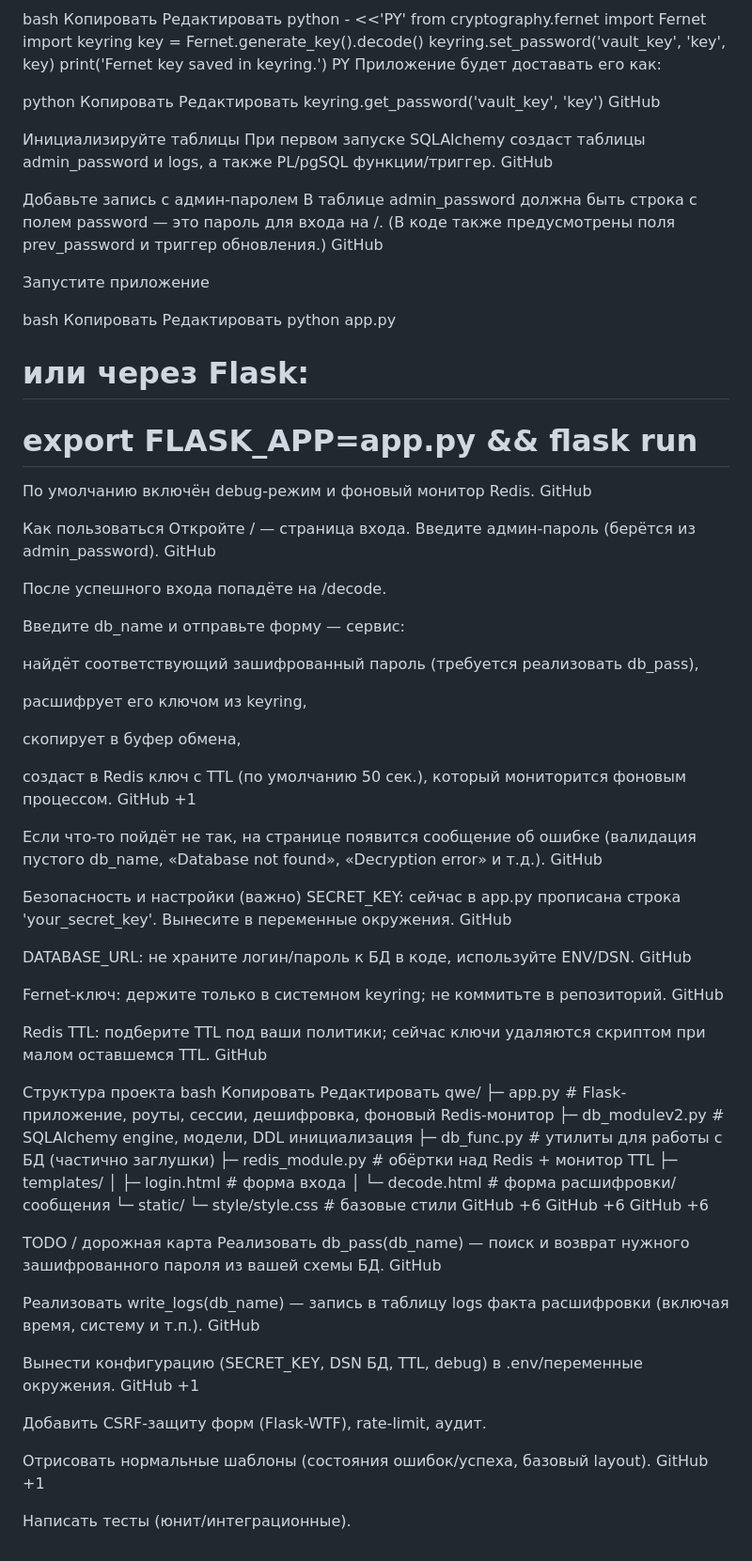
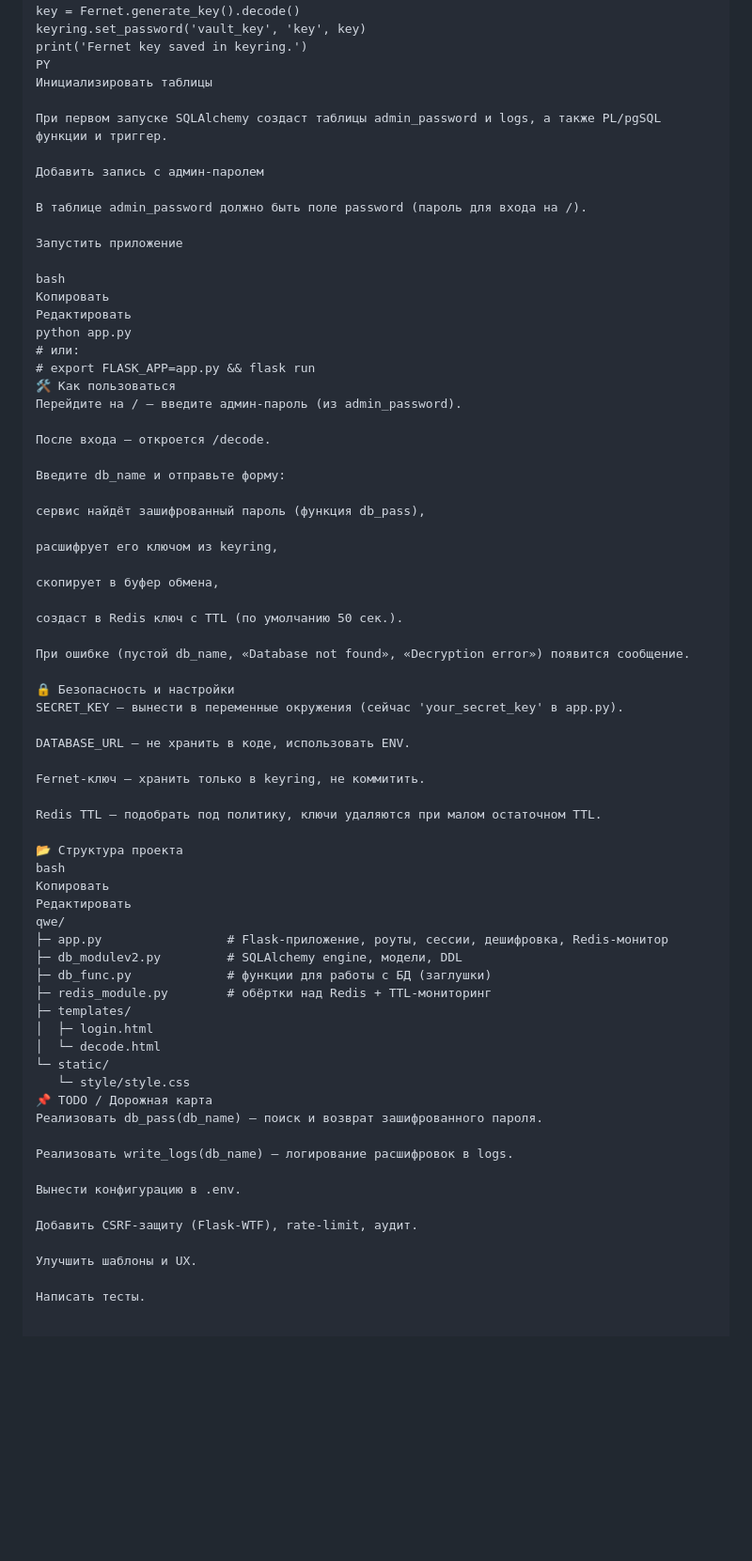
Before and after one commit to brizten/qwe, a Markdown page: README.md, the part around the change printed below. Shown: that part at 94% size. Drawn GitHub-style; blank space fills up the shorter version.

```diff
--- a/README.md
+++ b/README.md
@@ -91,103 +80,71 @@ key = Fernet.generate_key().decode()
 keyring.set_password('vault_key', 'key', key)
 print('Fernet key saved in keyring.')
 PY
-Приложение будет доставать его как:
+Инициализировать таблицы
 
-python
-Копировать
-Редактировать
-keyring.get_password('vault_key', 'key')
-GitHub
+При первом запуске SQLAlchemy создаст таблицы admin_password и logs, а также PL/pgSQL функции и триггер.
 
-Инициализируйте таблицы
-При первом запуске SQLAlchemy создаст таблицы admin_password и logs, а также PL/pgSQL функции/триггер.
-GitHub
+Добавить запись с админ-паролем
 
-Добавьте запись с админ-паролем
-В таблице admin_password должна быть строка с полем password — это пароль для входа на /. (В коде также предусмотрены поля prev_password и триггер обновления.)
-GitHub
+В таблице admin_password должно быть поле password (пароль для входа на /).
 
-Запустите приложение
+Запустить приложение
 
 bash
 Копировать
 Редактировать
 python app.py
-# или через Flask:
+# или:
 # export FLASK_APP=app.py && flask run
-По умолчанию включён debug-режим и фоновый монитор Redis.
-GitHub
+🛠 Как пользоваться
+Перейдите на / — введите админ-пароль (из admin_password).
 
-Как пользоваться
-Откройте / — страница входа. Введите админ-пароль (берётся из admin_password).
-GitHub
+После входа — откроется /decode.
 
-После успешного входа попадёте на /decode.
+Введите db_name и отправьте форму:
 
-Введите db_name и отправьте форму — сервис:
-
-найдёт соответствующий зашифрованный пароль (требуется реализовать db_pass),
+сервис найдёт зашифрованный пароль (функция db_pass),
 
 расшифрует его ключом из keyring,
 
 скопирует в буфер обмена,
 
-создаст в Redis ключ с TTL (по умолчанию 50 сек.), который мониторится фоновым процессом.
-GitHub
-+1
+создаст в Redis ключ с TTL (по умолчанию 50 сек.).
 
-Если что-то пойдёт не так, на странице появится сообщение об ошибке (валидация пустого db_name, «Database not found», «Decryption error» и т.д.).
-GitHub
+При ошибке (пустой db_name, «Database not found», «Decryption error») появится сообщение.
 
-Безопасность и настройки (важно)
-SECRET_KEY: сейчас в app.py прописана строка 'your_secret_key'. Вынесите в переменные окружения.
-GitHub
+🔒 Безопасность и настройки
+SECRET_KEY — вынести в переменные окружения (сейчас 'your_secret_key' в app.py).
 
-DATABASE_URL: не храните логин/пароль к БД в коде, используйте ENV/DSN.
-GitHub
+DATABASE_URL — не хранить в коде, использовать ENV.
 
-Fernet-ключ: держите только в системном keyring; не коммитьте в репозиторий.
-GitHub
+Fernet-ключ — хранить только в keyring, не коммитить.
 
-Redis TTL: подберите TTL под ваши политики; сейчас ключи удаляются скриптом при малом оставшемся TTL.
-GitHub
+Redis TTL — подобрать под политику, ключи удаляются при малом остаточном TTL.
 
-Структура проекта
+📂 Структура проекта
 bash
 Копировать
 Редактировать
 qwe/
-├─ app.py                 # Flask-приложение, роуты, сессии, дешифровка, фоновый Redis-монитор
-├─ db_modulev2.py         # SQLAlchemy engine, модели, DDL инициализация
-├─ db_func.py             # утилиты для работы с БД (частично заглушки)
-├─ redis_module.py        # обёртки над Redis + монитор TTL
+├─ app.py                 # Flask-приложение, роуты, сессии, дешифровка, Redis-монитор
+├─ db_modulev2.py         # SQLAlchemy engine, модели, DDL
+├─ db_func.py             # функции для работы с БД (заглушки)
+├─ redis_module.py        # обёртки над Redis + TTL-мониторинг
 ├─ templates/
-│  ├─ login.html          # форма входа
-│  └─ decode.html         # форма расшифровки/сообщения
+│  ├─ login.html
+│  └─ decode.html
 └─ static/
-   └─ style/style.css     # базовые стили
-GitHub
-+6
-GitHub
-+6
-GitHub
-+6
+   └─ style/style.css
+📌 TODO / Дорожная карта
+Реализовать db_pass(db_name) — поиск и возврат зашифрованного пароля.
 
-TODO / дорожная карта
-Реализовать db_pass(db_name) — поиск и возврат нужного зашифрованного пароля из вашей схемы БД.
-GitHub
+Реализовать write_logs(db_name) — логирование расшифровок в logs.
 
-Реализовать write_logs(db_name) — запись в таблицу logs факта расшифровки (включая время, систему и т.п.).
-GitHub
+Вынести конфигурацию в .env.
 
-Вынести конфигурацию (SECRET_KEY, DSN БД, TTL, debug) в .env/переменные окружения.
-GitHub
-+1
+Добавить CSRF-защиту (Flask-WTF), rate-limit, аудит.
 
-Добавить CSRF-защиту форм (Flask-WTF), rate-limit, аудит.
+Улучшить шаблоны и UX.
 
-Отрисовать нормальные шаблоны (состояния ошибок/успеха, базовый layout).
-GitHub
-+1
-
-Написать тесты (юнит/интеграционные).
+Написать тесты.
```
Also changed, not shown: other parts of README.md (+41 -52 lines).
